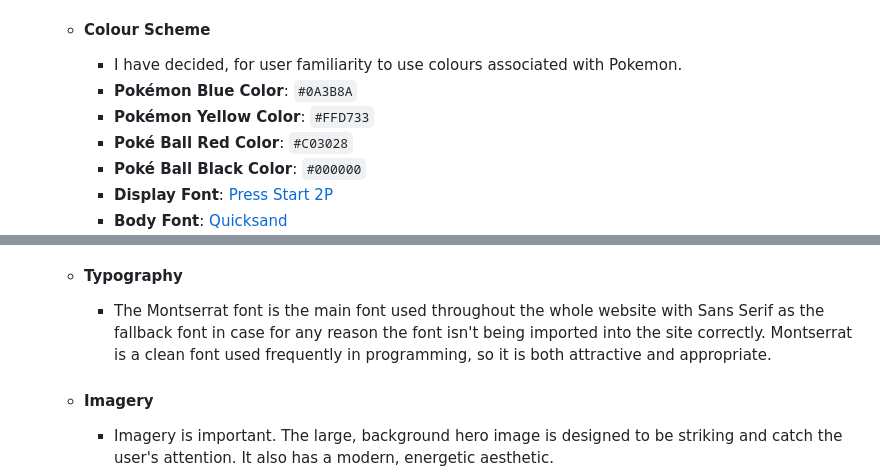
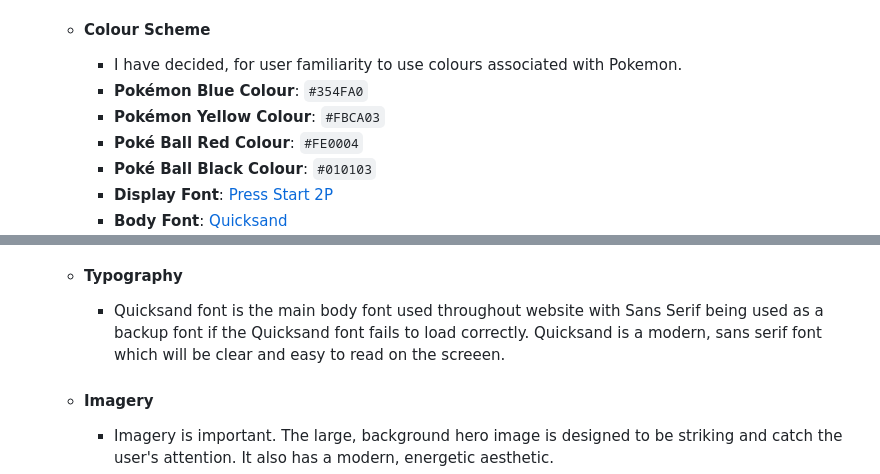
Before and after one commit to MrsG33k/CI-MS1-Pokemon, a Markdown page: README.md, 2 parts joined by grey strips. Rendered like a GitHub page.

Commit message:
Edit: Readme changes to fonts & colours

```diff
--- a/README.md
+++ b/README.md
@@ -26,16 +26,16 @@ Welcome to Pokemon World - This 3 page website is designed to introduce you to t
 -   ### Design Reference
     -   #### Colour Scheme
         -    I have decided, for user familiarity to use colours associated with Pokemon.
-        - **Pokémon Blue Color**: `#0A3B8A`
-        - **Pokémon Yellow Color**: `#FFD733`
-        - **Poké Ball Red Color**: `#C03028`
-        - **Poké Ball Black Color**: `#000000`
+        - **Pokémon Blue Colour**: `#354FA0`
+        - **Pokémon Yellow Colour**: `#FBCA03`
+        - **Poké Ball Red Colour**: `#FE0004`
+        - **Poké Ball Black Colour**: `#010103`
         - **Display Font**: [Press Start 2P](https://fonts.google.com/specimen/Press+Start+2P)
         - **Body Font**: [Quicksand](https://fonts.google.com/specimen/Quicksand)
         ![Image contains the colour palette chosen for the Pokmeon website](assets/images/PokemonPalette.png)
 
     -   #### Typography
-        -   The Montserrat font is the main font used throughout the whole website with Sans Serif as the fallback font in case for any reason the font isn't being imported into the site correctly. Montserrat is a clean font used frequently in programming, so it is both attractive and appropriate.
+        - Quicksand font is the main body font used throughout website with Sans Serif being used as a backup font if the Quicksand font fails to load correctly. Quicksand is a modern, sans serif font which will be clear and easy to read on the screeen.
     -   #### Imagery
         -   Imagery is important. The large, background hero image is designed to be striking and catch the user's attention. It also has a modern, energetic aesthetic.
 
```
